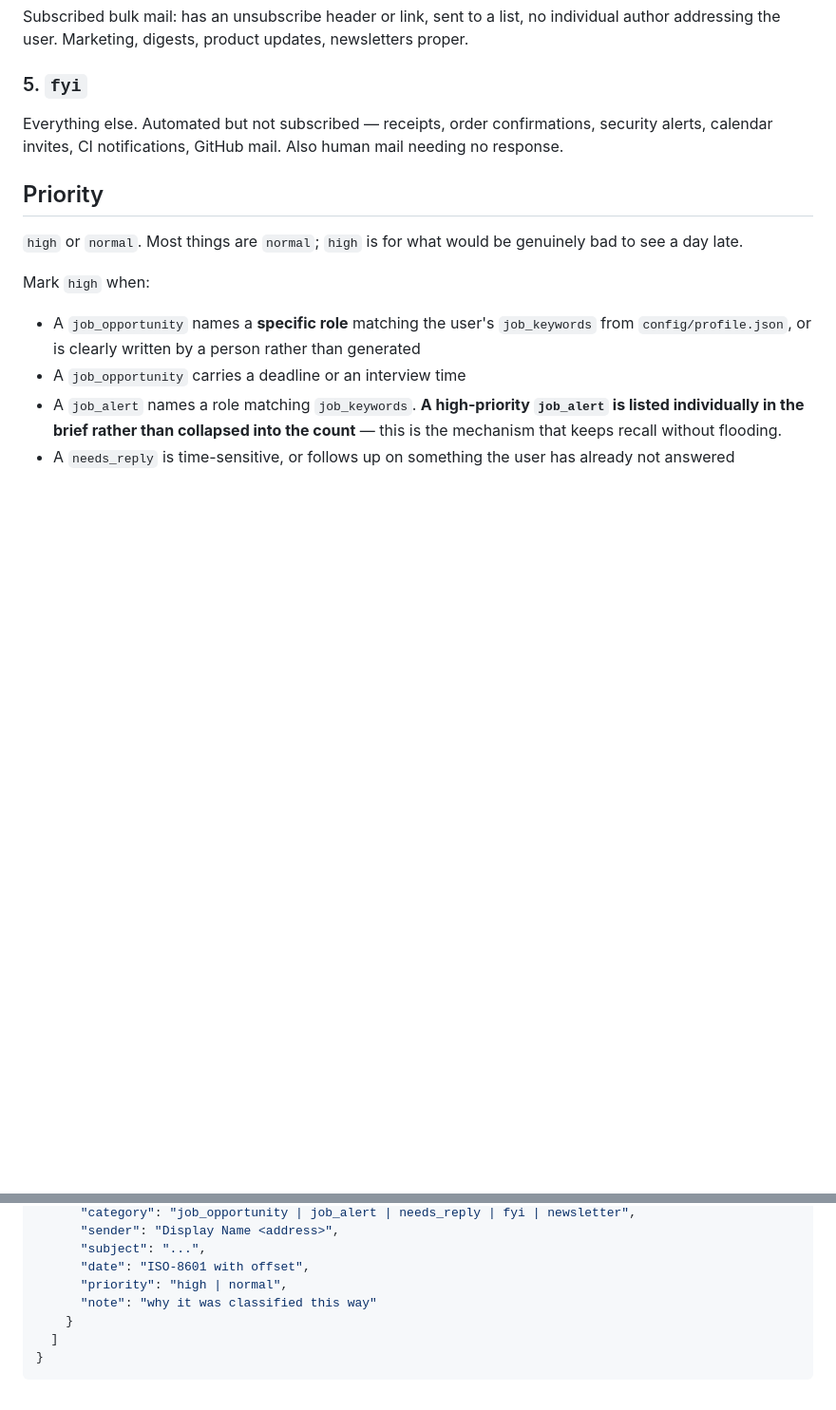
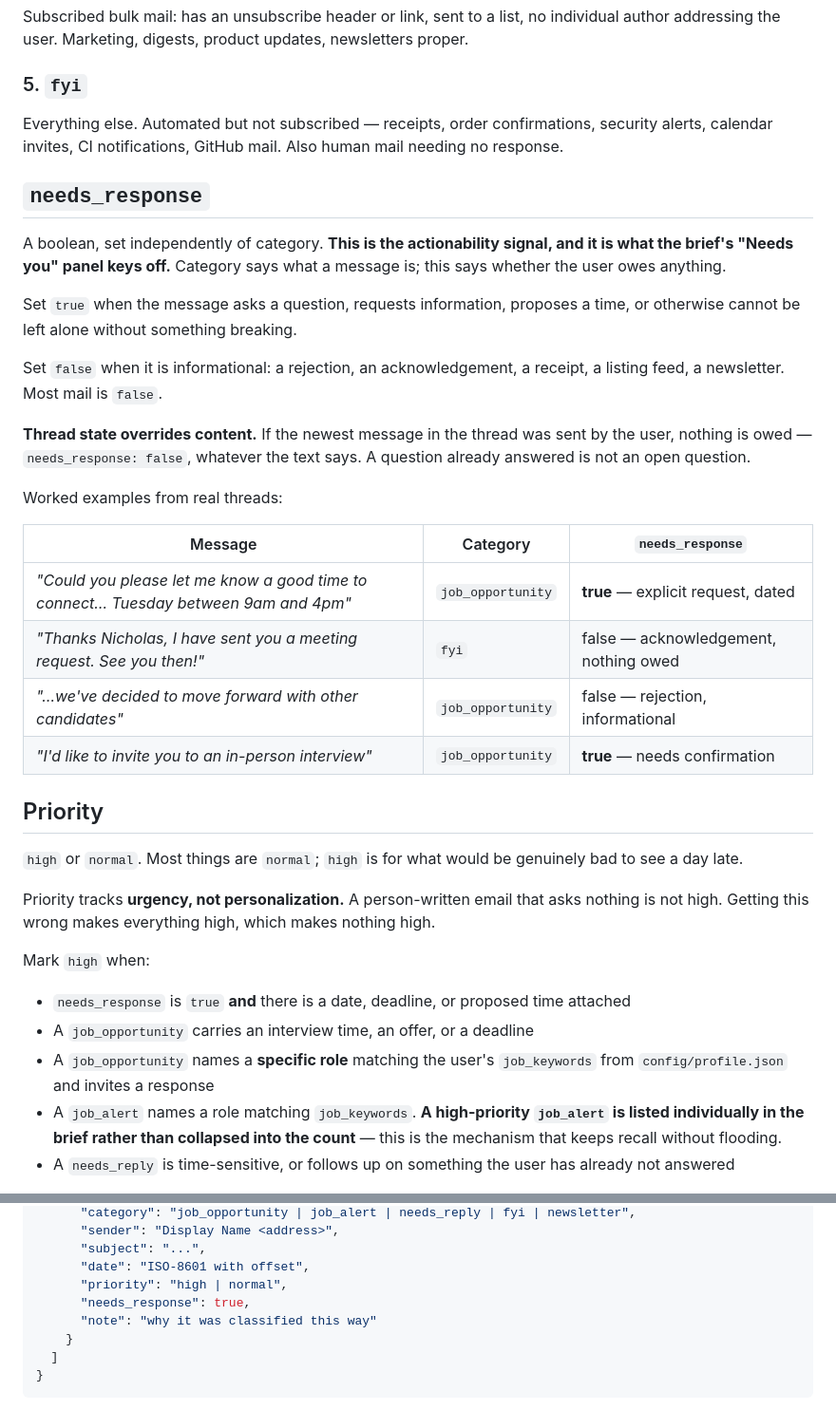
Before and after one commit to nickr145/jarvis, a Markdown page: config/email_rules.md, 2 parts joined by grey strips. Shown at 95% size. GitHub-like rendering; blank space fills up the shorter version.

```diff
--- a/config/email_rules.md
+++ b/config/email_rules.md
@@ -85,16 +97,46 @@ Everything else. Automated but not subscribed — receipts, order confirmations,
 security alerts, calendar invites, CI notifications, GitHub mail. Also human
 mail needing no response.
 
+## `needs_response`
+
+A boolean, set independently of category. **This is the actionability signal,
+and it is what the brief's "Needs you" panel keys off.** Category says what a
+message is; this says whether the user owes anything.
+
+Set `true` when the message asks a question, requests information, proposes a
+time, or otherwise cannot be left alone without something breaking.
+
+Set `false` when it is informational: a rejection, an acknowledgement, a
+receipt, a listing feed, a newsletter. Most mail is `false`.
+
+**Thread state overrides content.** If the newest message in the thread was
+sent by the user, nothing is owed — `needs_response: false`, whatever the
+text says. A question already answered is not an open question.
+
+Worked examples from real threads:
+
+| Message | Category | `needs_response` |
+|---|---|---|
+| *"Could you please let me know a good time to connect… Tuesday between 9am and 4pm"* | `job_opportunity` | **true** — explicit request, dated |
+| *"Thanks Nicholas, I have sent you a meeting request. See you then!"* | `fyi` | false — acknowledgement, nothing owed |
+| *"…we've decided to move forward with other candidates"* | `job_opportunity` | false — rejection, informational |
+| *"I'd like to invite you to an in-person interview"* | `job_opportunity` | **true** — needs confirmation |
+
 ## Priority
 
 `high` or `normal`. Most things are `normal`; `high` is for what would be
 genuinely bad to see a day late.
 
+Priority tracks **urgency, not personalization.** A person-written email that
+asks nothing is not high. Getting this wrong makes everything high, which
+makes nothing high.
+
 Mark `high` when:
+- `needs_response` is `true` **and** there is a date, deadline, or proposed
+  time attached
+- A `job_opportunity` carries an interview time, an offer, or a deadline
 - A `job_opportunity` names a **specific role** matching the user's
-  `job_keywords` from `config/profile.json`, or is clearly written by a person
-  rather than generated
-- A `job_opportunity` carries a deadline or an interview time
+  `job_keywords` from `config/profile.json` and invites a response
 - A `job_alert` names a role matching `job_keywords`. **A high-priority
   `job_alert` is listed individually in the brief rather than collapsed into
   the count** — this is the mechanism that keeps recall without flooding.
@@ -141,6 +183,7 @@ note can't explain the call, the call was probably wrong.
       "subject": "...",
       "date": "ISO-8601 with offset",
       "priority": "high | normal",
+      "needs_response": true,
       "note": "why it was classified this way"
     }
   ]
```
Also changed, not shown: other parts of config/email_rules.md (+16 -4 lines), docs/jarvis-design-doc.md (+2 -1 lines).
